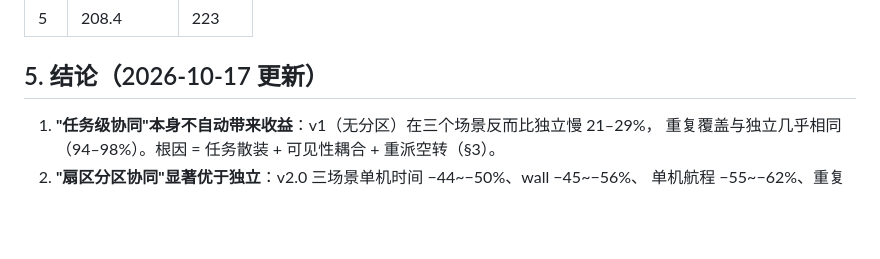
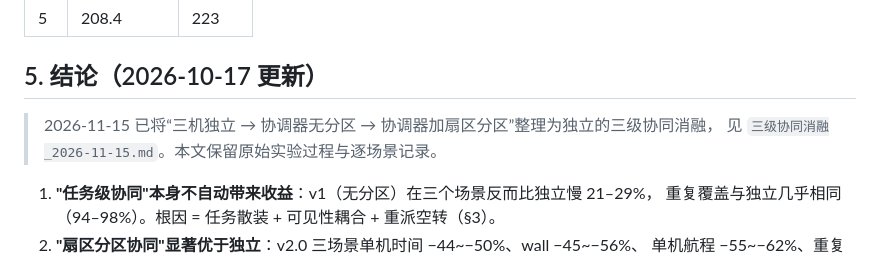
Before and after one commit to Haooo-code/FAEP-Multi, a Markdown page: docs/experiments/大场景实验_office2_office3_2026-10-16.md, the part around the change. GitHub-like rendering; blank space fills up the shorter version.

```diff
--- a/docs/experiments/大场景实验_office2_office3_2026-10-16.md
+++ b/docs/experiments/大场景实验_office2_office3_2026-10-16.md
@@ -149,6 +149,9 @@
 
 ## 5. 结论（2026-10-17 更新）
 
+> 2026-11-15 已将“三机独立 → 协调器无分区 → 协调器加扇区分区”整理为独立的三级协同消融，
+> 见 `三级协同消融_2026-11-15.md`。本文保留原始实验过程与逐场景记录。
+
 1. **"任务级协同"本身不自动带来收益**：v1（无分区）在三个场景反而比独立慢 21–29%，
    重复覆盖与独立几乎相同（94–98%）。根因 = 任务散装 + 可见性耦合 + 重派空转（§3）。
 2. **"扇区分区协同"显著优于独立**：v2.0 三场景单机时间 −44~−50%、wall −45~−56%、
```
Also changed, not shown: docs/experiments/三级协同消融_2026-11-15.md (added, +76 -0 lines), scripts/README.md (+4 -0 lines), docs/figures/fig_coordination_ladder_20261115.png (added), 2 other files.
